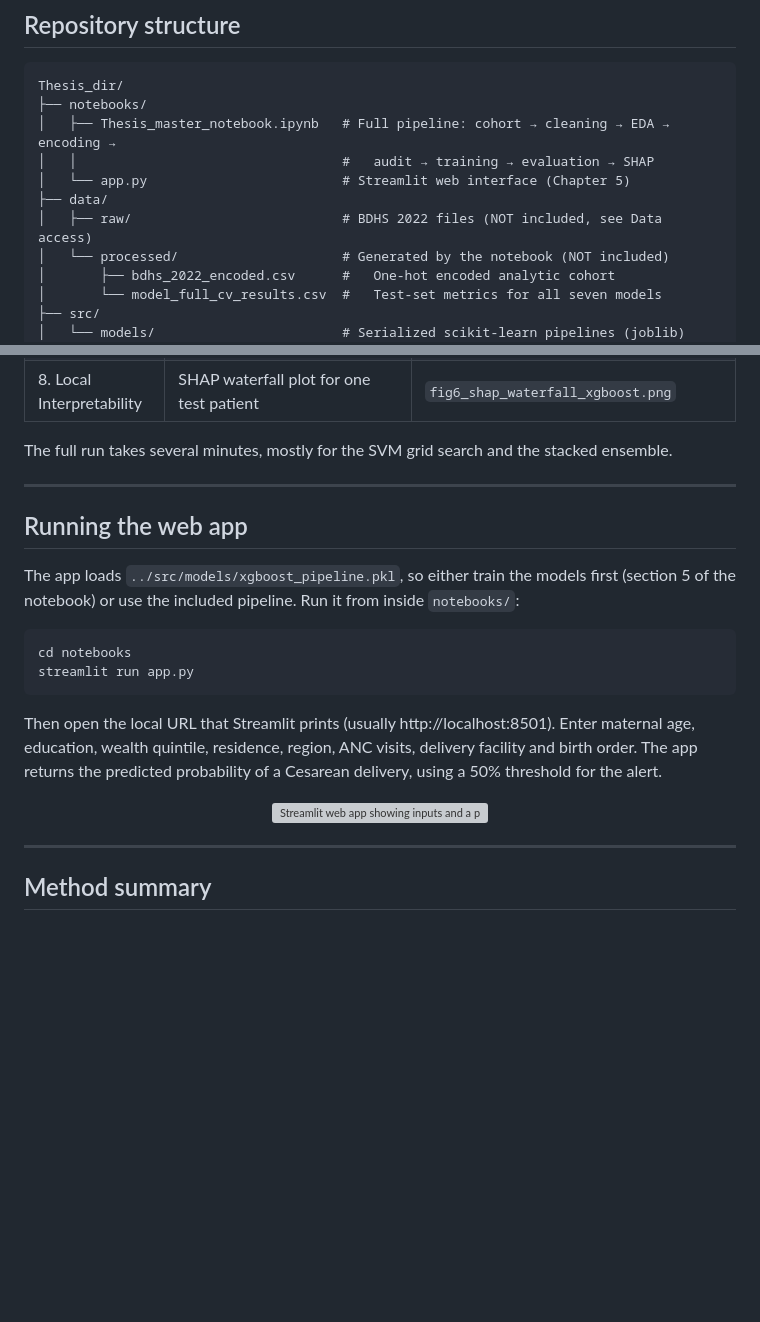
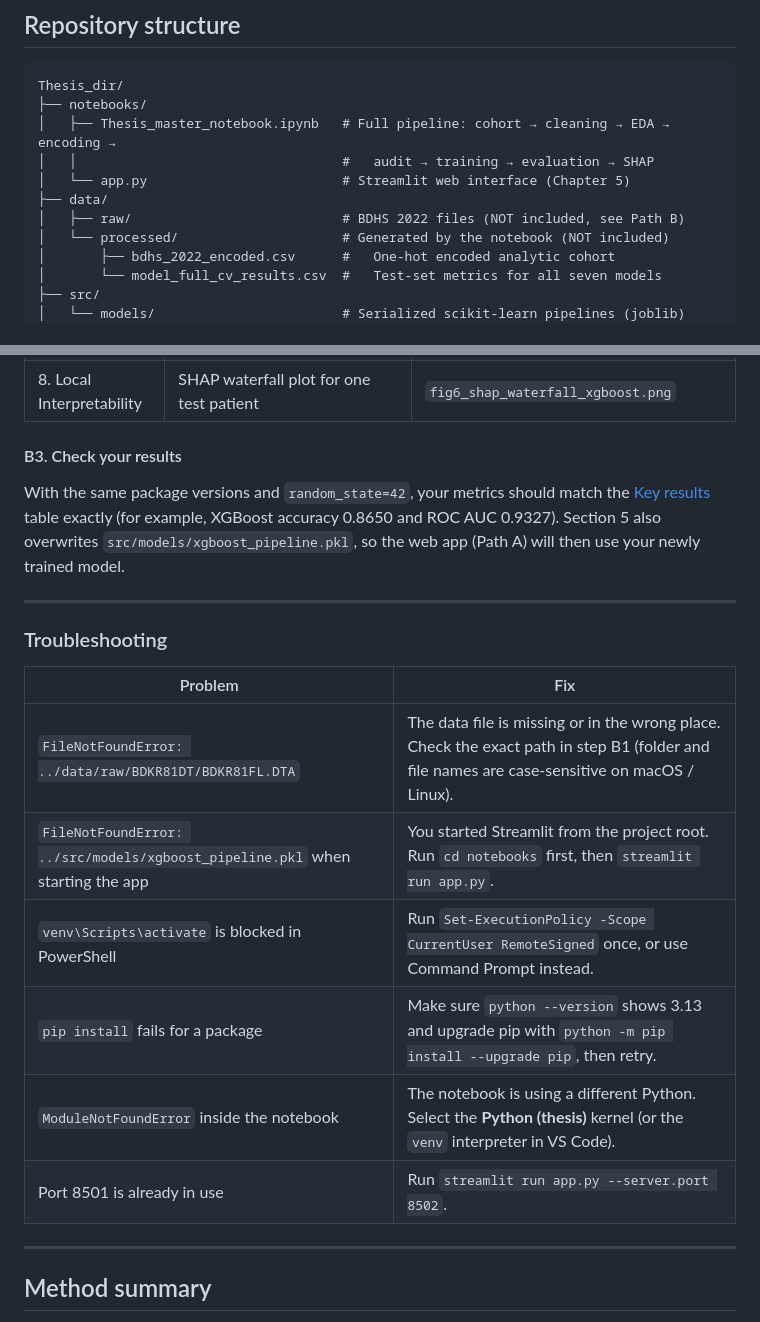
Before and after one commit to retro96k/Thesis_Final, a Markdown page: README.md, 2 parts joined by grey strips. Rendered like a GitHub page; blank space fills up the shorter version; grey boxes are pictures that could not be loaded.

````diff
--- a/README.md
+++ b/README.md
@@ -87,7 +87,7 @@ Thesis_dir/
 │   │                                  #   audit → training → evaluation → SHAP
 │   └── app.py                         # Streamlit web interface (Chapter 5)
 ├── data/
-│   ├── raw/                           # BDHS 2022 files (NOT included, see Data access)
+│   ├── raw/                           # BDHS 2022 files (NOT included, see Path B)
 │   └── processed/                     # Generated by the notebook (NOT included)
 │       ├── bdhs_2022_encoded.csv      #   One-hot encoded analytic cohort
 │       └── model_full_cv_results.csv  #   Test-set metrics for all seven models
@@ -169,24 +236,22 @@ Open `notebooks/Thesis_master_notebook.ipynb` in Jupyter or VS Code and **run al
 | 7. Sensitivity Analysis | Retrains XGBoost without facility features | Printed metrics |
 | 8. Local Interpretability | SHAP waterfall plot for one test patient | `fig6_shap_waterfall_xgboost.png` |
 
-The full run takes several minutes, mostly for the SVM grid search and the stacked ensemble.
+#### B3. Check your results
+
+With the same package versions and `random_state=42`, your metrics should match the [Key results](#key-results) table exactly (for example, XGBoost accuracy 0.8650 and ROC AUC 0.9327). Section 5 also overwrites `src/models/xgboost_pipeline.pkl`, so the web app (Path A) will then use your newly trained model.
 
 ---
 
-## Running the web app
+### Troubleshooting
 
-The app loads `../src/models/xgboost_pipeline.pkl`, so either train the models first (section 5 of the notebook) or use the included pipeline. Run it from inside `notebooks/`:
-
-```bash
-cd notebooks
-streamlit run app.py
-```
-
-Then open the local URL that Streamlit prints (usually http://localhost:8501). Enter maternal age, education, wealth quintile, residence, region, ANC visits, delivery facility and birth order. The app returns the predicted probability of a Cesarean delivery, using a 50% threshold for the alert.
-
-<p align="center">
-  <img src="figures/app/app_demo.png" width="60%" alt="Streamlit web app showing inputs and a predicted probability">
-</p>
+| Problem | Fix |
+|---|---|
+| `FileNotFoundError: ../data/raw/BDKR81DT/BDKR81FL.DTA` | The data file is missing or in the wrong place. Check the exact path in step B1 (folder and file names are case-sensitive on macOS / Linux). |
+| `FileNotFoundError: ../src/models/xgboost_pipeline.pkl` when starting the app | You started Streamlit from the project root. Run `cd notebooks` first, then `streamlit run app.py`. |
+| `venv\Scripts\activate` is blocked in PowerShell | Run `Set-ExecutionPolicy -Scope CurrentUser RemoteSigned` once, or use Command Prompt instead. |
+| `pip install` fails for a package | Make sure `python --version` shows 3.13 and upgrade pip with `python -m pip install --upgrade pip`, then retry. |
+| `ModuleNotFoundError` inside the notebook | The notebook is using a different Python. Select the **Python (thesis)** kernel (or the `venv` interpreter in VS Code). |
+| Port 8501 is already in use | Run `streamlit run app.py --server.port 8502`. |
 
 ---
 
````
Also changed, not shown: other parts of README.md (+92 -25 lines), figures/app/app_demo.png (added), 2 other files.
